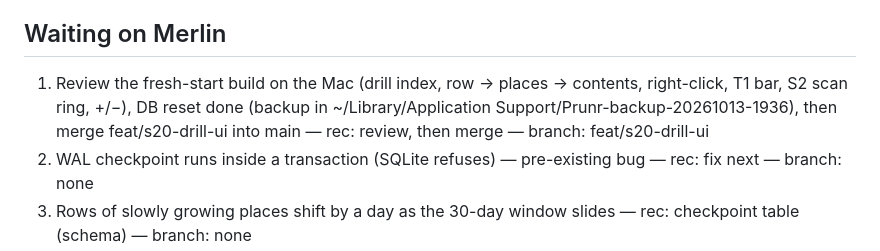
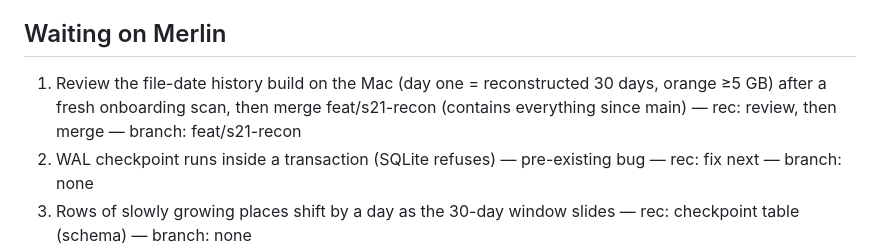
Before and after one commit to merlinkraemer/prunr, a Markdown page: docs/STATE.md, the part around the change. Drawn GitHub-style.

Commit message:
docs: update state
Co-Authored-By: Claude Opus 5.5 <noreply@anthropic.com>

```diff
--- a/docs/STATE.md
+++ b/docs/STATE.md
@@ -12,7 +12,7 @@ A stranger downloads the alpha from the website and gets a one-glance answer to
 AGENTS.md ## Unattended. Thread-specific limits: app code frozen (Compass lane rule); holiday 2026-10-30 → 11-16, nothing user-visible lands.
 
 ## Waiting on Merlin
-1. Review the fresh-start build on the Mac (drill index, row → places → contents, right-click, T1 bar, S2 scan ring, +/−), DB reset done (backup in ~/Library/Application Support/Prunr-backup-20261013-1936), then merge feat/s20-drill-ui into main — rec: review, then merge — branch: feat/s20-drill-ui
+1. Review the file-date history build on the Mac (day one = reconstructed 30 days, orange ≥5 GB) after a fresh onboarding scan, then merge feat/s21-recon (contains everything since main) — rec: review, then merge — branch: feat/s21-recon
 2. WAL checkpoint runs inside a transaction (SQLite refuses) — pre-existing bug — rec: fix next — branch: none
 3. Rows of slowly growing places shift by a day as the 30-day window slides — rec: checkpoint table (schema) — branch: none
 
```
Also changed, not shown: docs/journal.md (+2 -0 lines).
